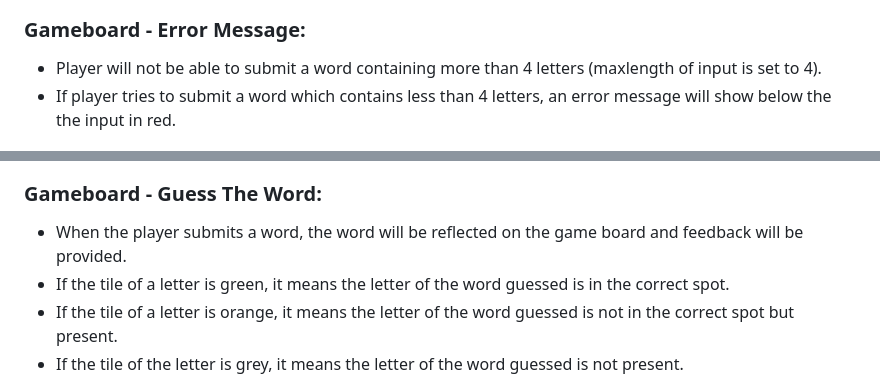
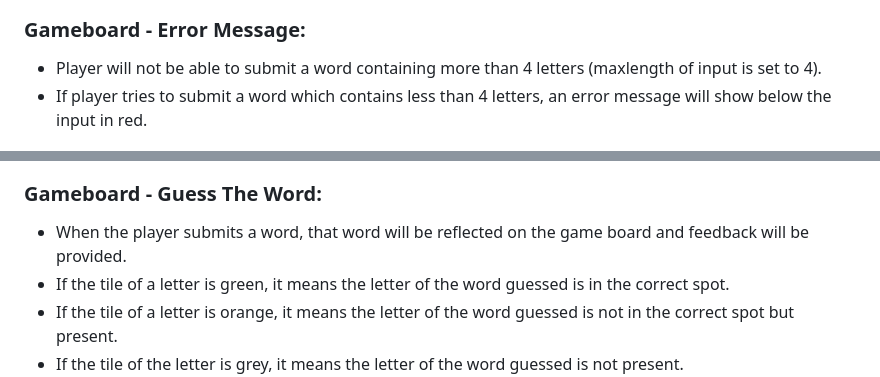
Before and after one commit to thisisanita/project1, a Markdown page: README.md, 2 parts joined by grey strips. Drawn GitHub-style.

```diff
--- a/README.md
+++ b/README.md
@@ -23,13 +23,13 @@
 ### Gameboard - Error Message:
 
 - Player will not be able to submit a word containing more than 4 letters (maxlength of input is set to 4).
-- If player tries to submit a word which contains less than 4 letters, an error message will show below the the input in red.
+- If player tries to submit a word which contains less than 4 letters, an error message will show below the input in red.
 
 ![Error message](/Images/Frame2_errormessage.png)
 
 ### Gameboard - Guess The Word:
 
-- When the player submits a word, the word will be reflected on the game board and feedback will be provided.
+- When the player submits a word, that word will be reflected on the game board and feedback will be provided.
 - If the tile of a letter is green, it means the letter of the word guessed is in the correct spot.
 - If the tile of a letter is orange, it means the letter of the word guessed is not in the correct spot but present.
 - If the tile of the letter is grey, it means the letter of the word guessed is not present.
```
Also changed, not shown: other parts of README.md (+23 -2 lines).
